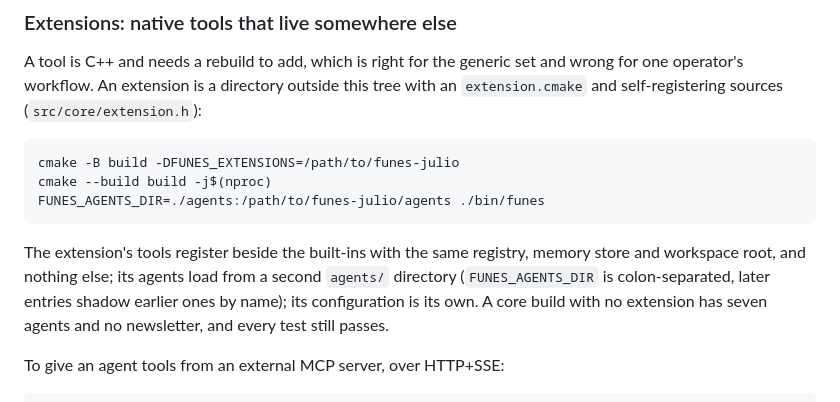
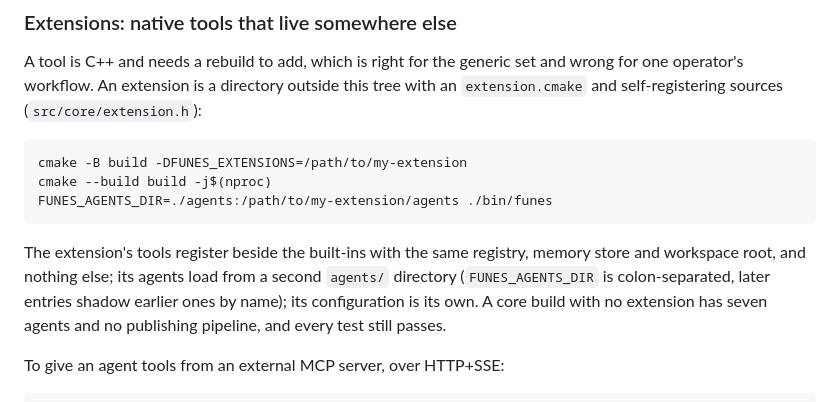
Before and after one commit to JulioAuto2ML/Funes, a Markdown page: README.md, the part around the change. Drawn GitHub-style.

Commit message:
docs: make the extension example a placeholder path
/path/to/funes-julio only means something to a reader who has that repository.
/path/to/my-extension says the same thing to everyone.

````diff
--- a/README.md
+++ b/README.md
@@ -583,17 +583,17 @@ this tree with an `extension.cmake` and self-registering sources
 (`src/core/extension.h`):
 
 ```bash
-cmake -B build -DFUNES_EXTENSIONS=/path/to/funes-julio
+cmake -B build -DFUNES_EXTENSIONS=/path/to/my-extension
 cmake --build build -j$(nproc)
-FUNES_AGENTS_DIR=./agents:/path/to/funes-julio/agents ./bin/funes
+FUNES_AGENTS_DIR=./agents:/path/to/my-extension/agents ./bin/funes
 ```
 
 The extension's tools register beside the built-ins with the same registry,
 memory store and workspace root, and nothing else; its agents load from a
 second `agents/` directory (`FUNES_AGENTS_DIR` is colon-separated, later
 entries shadow earlier ones by name); its configuration is its own. A core
-build with no extension has seven agents and no newsletter, and every test
-still passes.
+build with no extension has seven agents and no publishing pipeline, and every
+test still passes.
 
 To give an agent tools from an external MCP server, over HTTP+SSE:
 
````
